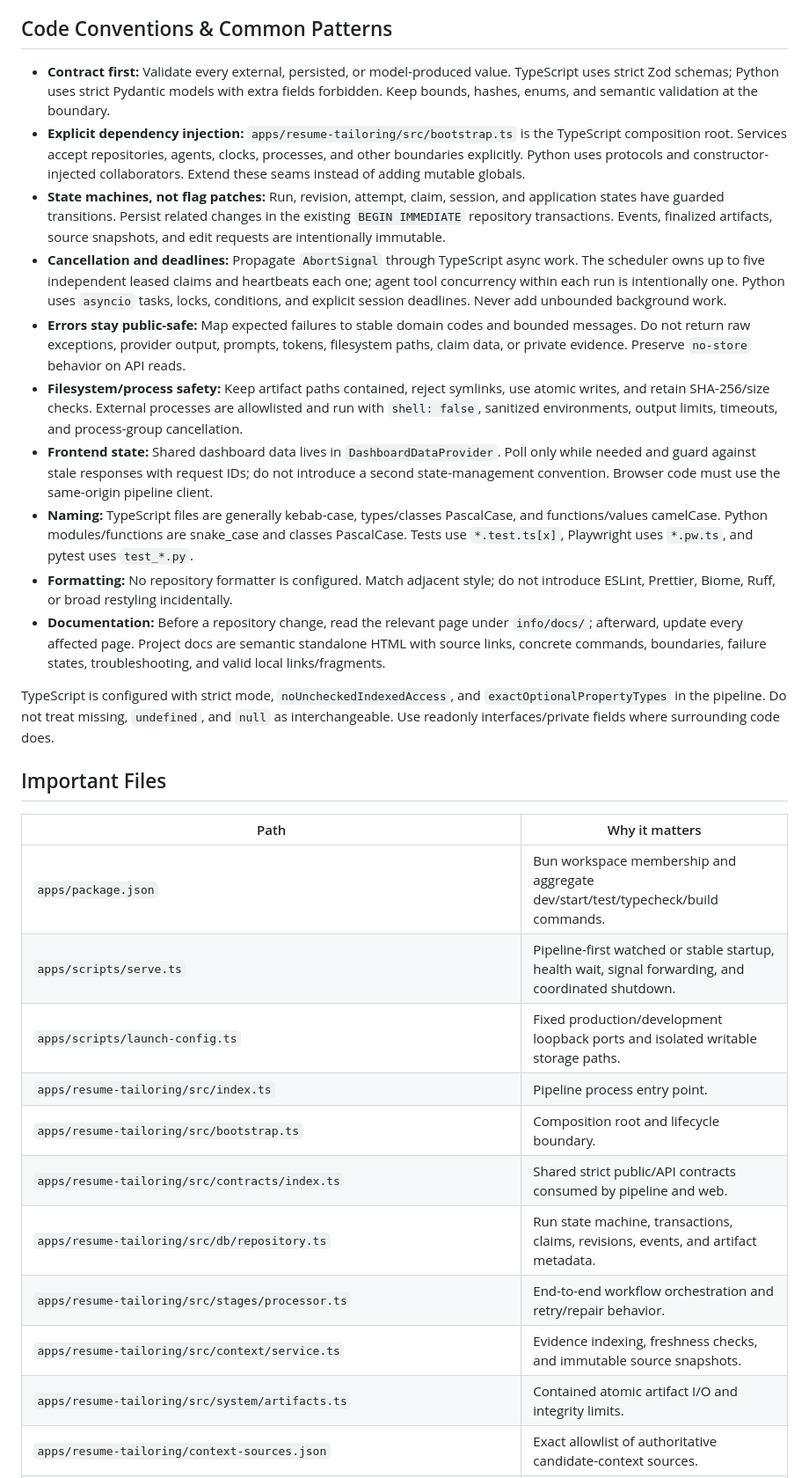
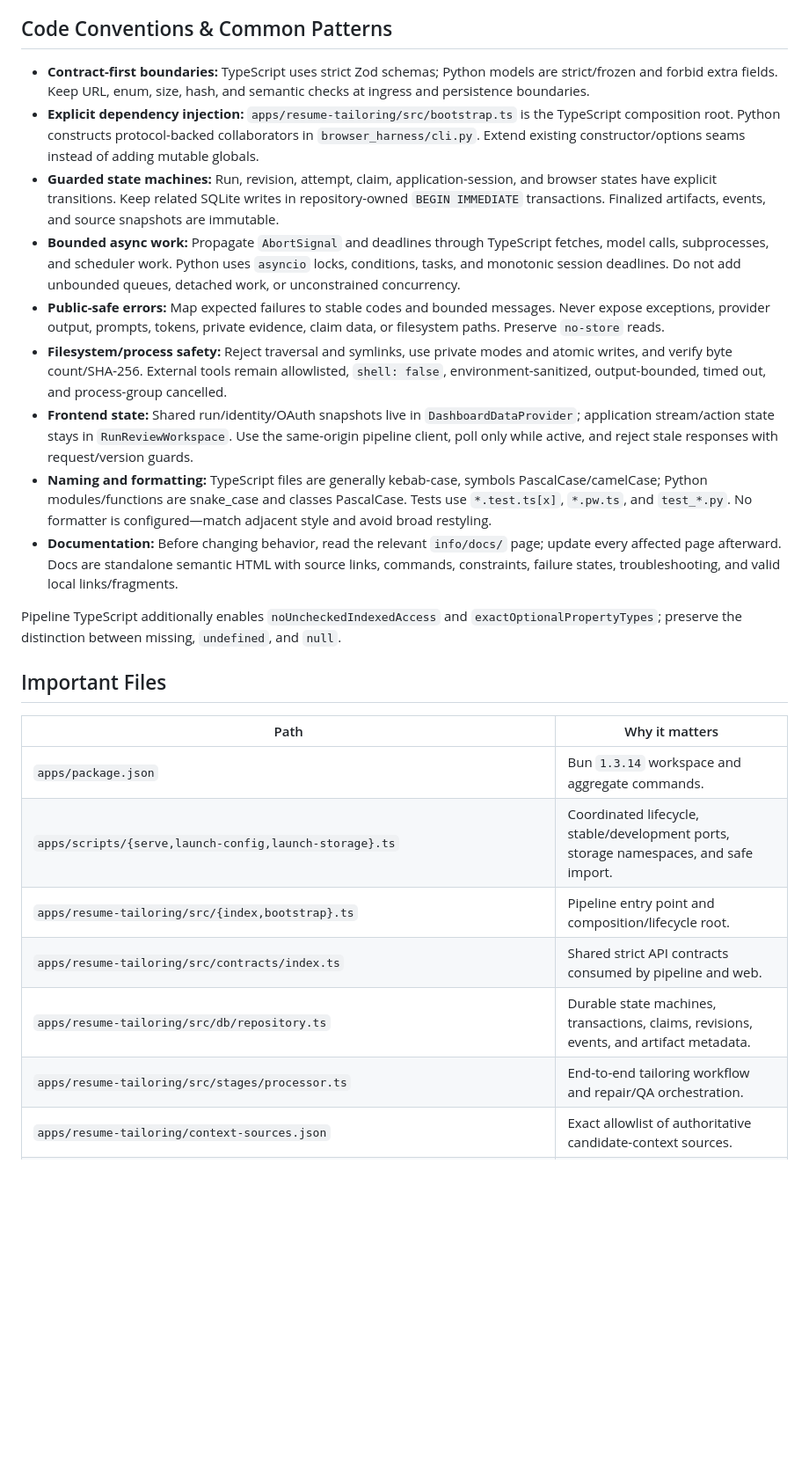
Before and after one commit to lukexu-0/jobhunter, a Markdown page: AGENTS.md, the part around one of its changes. Shown at 88% size. GitHub-like rendering; blank space fills up the shorter version.

Commit message:
Sanitized repository change

```diff
--- a/AGENTS.md
+++ b/AGENTS.md
@@ -78,31 +70,26 @@ The aggregate `cd apps && bun run test` runs only the pipeline and web Bun suite
 
 ## Code Conventions & Common Patterns
 
-- **Contract first:** Validate every external, persisted, or model-produced value. TypeScript uses strict Zod schemas; Python uses strict Pydantic models with extra fields forbidden. Keep bounds, hashes, enums, and semantic validation at the boundary.
-- **Explicit dependency injection:** `apps/resume-tailoring/src/bootstrap.ts` is the TypeScript composition root. Services accept repositories, agents, clocks, processes, and other boundaries explicitly. Python uses protocols and constructor-injected collaborators. Extend these seams instead of adding mutable globals.
-- **State machines, not flag patches:** Run, revision, attempt, claim, session, and application states have guarded transitions. Persist related changes in the existing `BEGIN IMMEDIATE` repository transactions. Events, finalized artifacts, source snapshots, and edit requests are intentionally immutable.
-- **Cancellation and deadlines:** Propagate `AbortSignal` through TypeScript async work. The scheduler owns up to five independent leased claims and heartbeats each one; agent tool concurrency within each run is intentionally one. Python uses `asyncio` tasks, locks, conditions, and explicit session deadlines. Never add unbounded background work.
-- **Errors stay public-safe:** Map expected failures to stable domain codes and bounded messages. Do not return raw exceptions, provider output, prompts, tokens, filesystem paths, claim data, or private evidence. Preserve `no-store` behavior on API reads.
-- **Filesystem/process safety:** Keep artifact paths contained, reject symlinks, use atomic writes, and retain SHA-256/size checks. External processes are allowlisted and run with `shell: false`, sanitized environments, output limits, timeouts, and process-group cancellation.
-- **Frontend state:** Shared dashboard data lives in `DashboardDataProvider`. Poll only while needed and guard against stale responses with request IDs; do not introduce a second state-management convention. Browser code must use the same-origin pipeline client.
-- **Naming:** TypeScript files are generally kebab-case, types/classes PascalCase, and functions/values camelCase. Python modules/functions are snake_case and classes PascalCase. Tests use `*.test.ts[x]`, Playwright uses `*.pw.ts`, and pytest uses `test_*.py`.
-- **Formatting:** No repository formatter is configured. Match adjacent style; do not introduce ESLint, Prettier, Biome, Ruff, or broad restyling incidentally.
-- **Documentation:** Before a repository change, read the relevant page under `info/docs/`; afterward, update every affected page. Project docs are semantic standalone HTML with source links, concrete commands, boundaries, failure states, troubleshooting, and valid local links/fragments.
+- **Contract-first boundaries:** TypeScript uses strict Zod schemas; Python models are strict/frozen and forbid extra fields. Keep URL, enum, size, hash, and semantic checks at ingress and persistence boundaries.
+- **Explicit dependency injection:** `apps/resume-tailoring/src/bootstrap.ts` is the TypeScript composition root. Python constructs protocol-backed collaborators in `browser_harness/cli.py`. Extend existing constructor/options seams instead of adding mutable globals.
+- **Guarded state machines:** Run, revision, attempt, claim, application-session, and browser states have explicit transitions. Keep related SQLite writes in repository-owned `BEGIN IMMEDIATE` transactions. Finalized artifacts, events, and source snapshots are immutable.
+- **Bounded async work:** Propagate `AbortSignal` and deadlines through TypeScript fetches, model calls, subprocesses, and scheduler work. Python uses `asyncio` locks, conditions, tasks, and monotonic session deadlines. Do not add unbounded queues, detached work, or unconstrained concurrency.
+- **Public-safe errors:** Map expected failures to stable codes and bounded messages. Never expose exceptions, provider output, prompts, tokens, private evidence, claim data, or filesystem paths. Preserve `no-store` reads.
+- **Filesystem/process safety:** Reject traversal and symlinks, use private modes and atomic writes, and verify byte count/SHA-256. External tools remain allowlisted, `shell: false`, environment-sanitized, output-bounded, timed out, and process-group cancelled.
+- **Frontend state:** Shared run/identity/OAuth snapshots live in `DashboardDataProvider`; application stream/action state stays in `RunReviewWorkspace`. Use the same-origin pipeline client, poll only while active, and reject stale responses with request/version guards.
+- **Naming and formatting:** TypeScript files are generally kebab-case, symbols PascalCase/camelCase; Python modules/functions are snake_case and classes PascalCase. Tests use `*.test.ts[x]`, `*.pw.ts`, and `test_*.py`. No formatter is configured—match adjacent style and avoid broad restyling.
+- **Documentation:** Before changing behavior, read the relevant `info/docs/` page; update every affected page afterward. Docs are standalone semantic HTML with source links, commands, constraints, failure states, troubleshooting, and valid local links/fragments.
 
-TypeScript is configured with strict mode, `noUncheckedIndexedAccess`, and `exactOptionalPropertyTypes` in the pipeline. Do not treat missing, `undefined`, and `null` as interchangeable. Use readonly interfaces/private fields where surrounding code does.
+Pipeline TypeScript additionally enables `noUncheckedIndexedAccess` and `exactOptionalPropertyTypes`; preserve the distinction between missing, `undefined`, and `null`.
 
 ## Important Files
 
 | Path | Why it matters |
 | --- | --- |
-| `apps/package.json` | Bun workspace membership and aggregate dev/start/test/typecheck/build commands. |
-| `apps/scripts/serve.ts` | Pipeline-first watched or stable startup, health wait, signal forwarding, and coordinated shutdown. |
-| `apps/scripts/launch-config.ts` | Fixed production/development loopback ports and isolated writable storage paths. |
-| `apps/resume-tailoring/src/index.ts` | Pipeline process entry point. |
-| `apps/resume-tailoring/src/bootstrap.ts` | Composition root and lifecycle boundary. |
-| `apps/resume-tailoring/src/contracts/index.ts` | Shared strict public/API contracts consumed by pipeline and web. |
-| `apps/resume-tailoring/src/db/repository.ts` | Run state machine, transactions, claims, revisions, events, and artifact metadata. |
-| `apps/resume-tailoring/src/stages/processor.ts` | End-to-end workflow orchestration and retry/repair behavior. |
-| `apps/resume-tailoring/src/context/service.ts` | Evidence indexing, freshness checks, and immutable source snapshots. |
-| `apps/resume-tailoring/src/system/artifacts.ts` | Contained atomic artifact I/O and integrity limits. |
+| `apps/package.json` | Bun `1.3.14` workspace and aggregate commands. |
+| `apps/scripts/{serve,launch-config,launch-storage}.ts` | Coordinated lifecycle, stable/development ports, storage namespaces, and safe import. |
+| `apps/resume-tailoring/src/{index,bootstrap}.ts` | Pipeline entry point and composition/lifecycle root. |
+| `apps/resume-tailoring/src/contracts/index.ts` | Shared strict API contracts consumed by pipeline and web. |
+| `apps/resume-tailoring/src/db/repository.ts` | Durable state machines, transactions, claims, revisions, events, and artifact metadata. |
+| `apps/resume-tailoring/src/stages/processor.ts` | End-to-end tailoring workflow and repair/QA orchestration. |
 | `apps/resume-tailoring/context-sources.json` | Exact allowlist of authoritative candidate-context sources. |
```
Also changed, not shown: other parts of AGENTS.md (+44 -60 lines).
